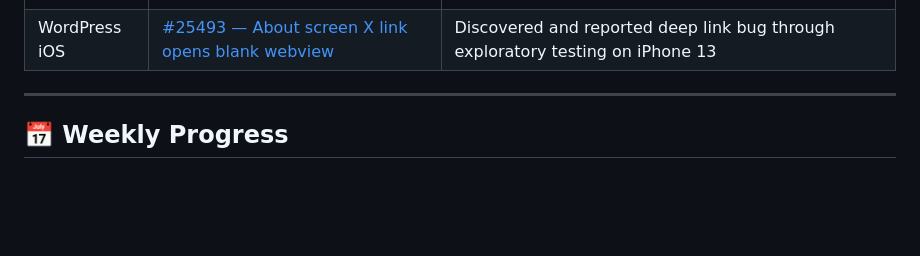
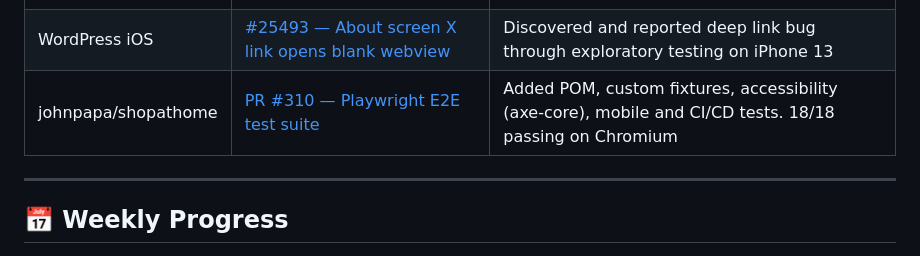
Before and after one commit to zynp-KC/QA-Portfolio, a Markdown page: README.md, the part around the change. Rendered like a GitHub page; blank space fills up the shorter version.

Commit message:
docs: add shopathome Playwright PR #310 to open source contributions

```diff
--- a/README.md
+++ b/README.md
@@ -49,6 +49,7 @@ QA-Portfolio/
 | KiwiTCMS | [#4060 — Missing entries in Change History for Test Run](https://github.com/kiwitcms/Kiwi/issues/4060) | Reproduced issue on public test environment, documented missing audit trail entries |
 | Appwrite | [#11857 — queries[] shorthand syntax returns 400 Syntax Error](https://github.com/appwrite/appwrite/issues/11857) | Discovered and reported API query syntax inconsistency on Appwrite Cloud v1.9.0. |
 | WordPress iOS | [#25493 — About screen X link opens blank webview](https://github.com/wordpress-mobile/WordPress-iOS/issues/25493) | Discovered and reported deep link bug through exploratory testing on iPhone 13 |
+| johnpapa/shopathome | [PR #310 — Playwright E2E test suite](https://github.com/johnpapa/shopathome/pull/310) | Added POM, custom fixtures, accessibility (axe-core), mobile and CI/CD tests. 18/18 passing on Chromium |
 
 ---
 
```
Also changed, not shown: open-source-contributions/shopathome-playwright-pr310.md (added, +43 -0 lines).
